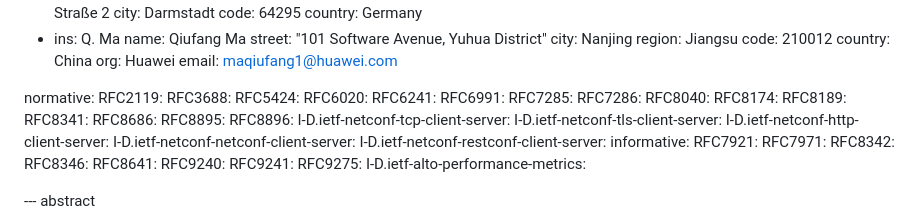
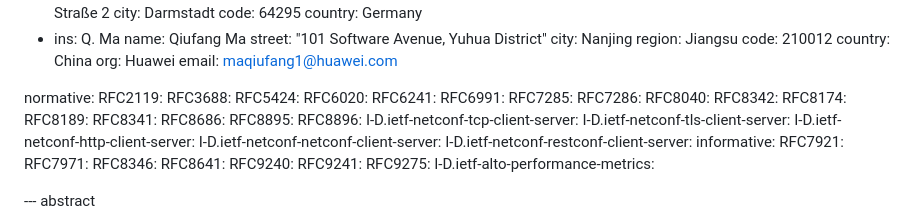
Before and after one commit to ietf-wg-alto/draft-alto-oam-yang, a Markdown page: draft-ietf-alto-oam-yang.md, the part around the change. Drawn GitHub-style.

Commit message:
nmda is normative
see https://datatracker.ietf.org/doc/rfc8407/, for example.

```diff
--- a/draft-ietf-alto-oam-yang.md
+++ b/draft-ietf-alto-oam-yang.md
@@ -84,6 +84,7 @@ normative:
   RFC7285:
   RFC7286:
   RFC8040:
+  RFC8342:
   RFC8174:
   RFC8189:
   RFC8341:
@@ -98,7 +99,6 @@ normative:
 informative:
   RFC7921:
   RFC7971:
-  RFC8342:
   RFC8346:
   RFC8641:
   RFC9240:
```
